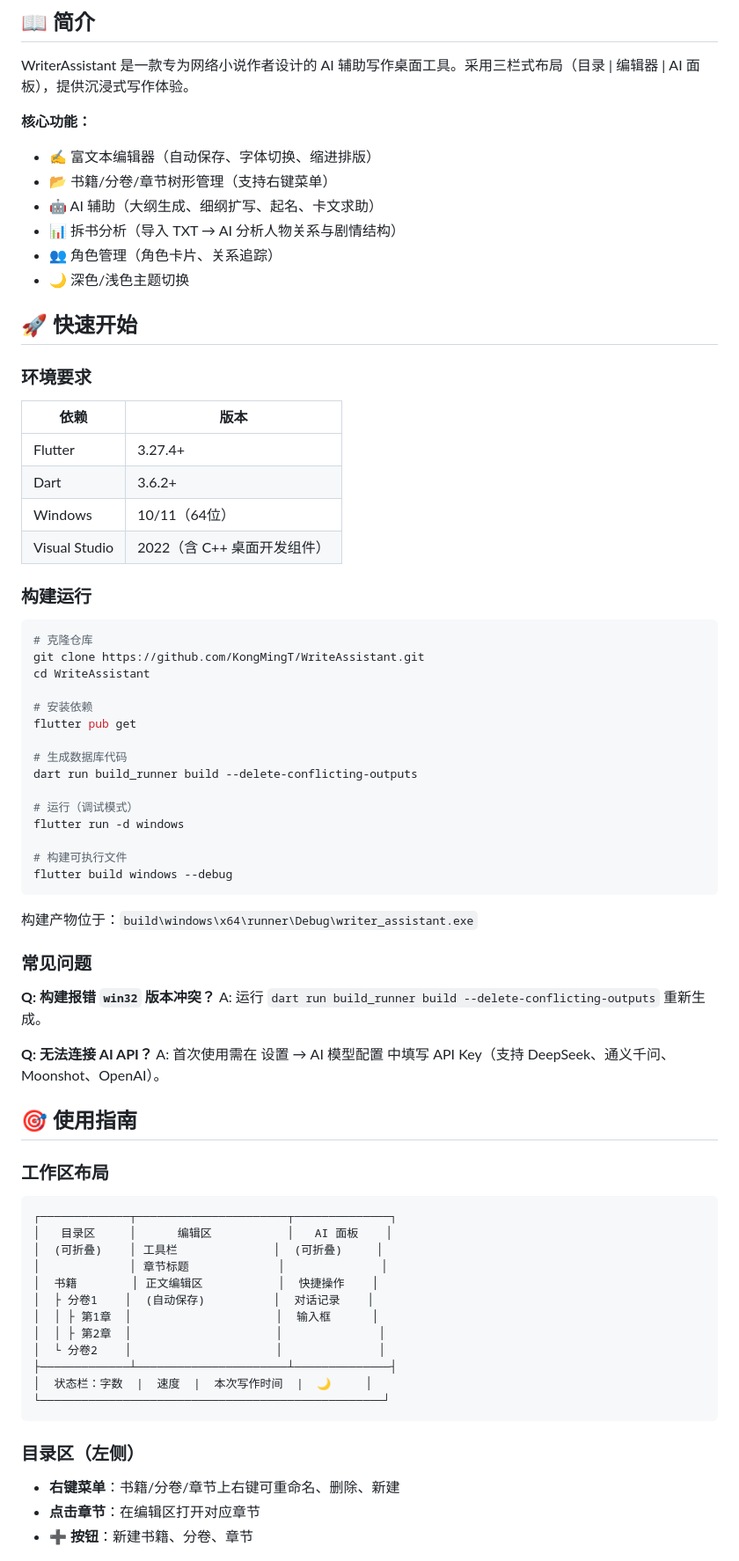
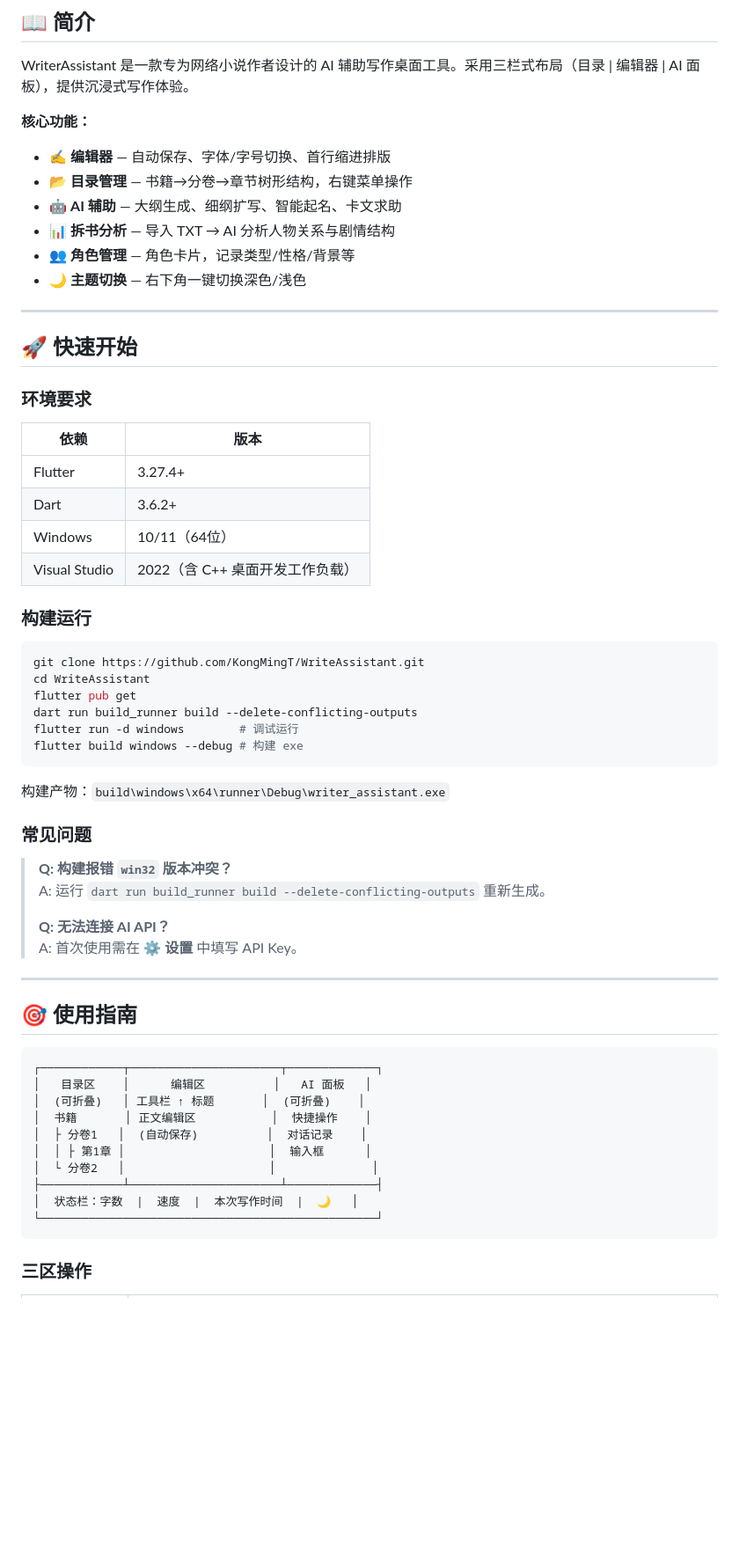
Before and after one commit to KongMingT/WriteAssistant, a Markdown page: README.md, the part around one of its changes. Shown at 88% size. Drawn GitHub-style; blank space fills up the shorter version.

````diff
--- a/README.md
+++ b/README.md
@@ -14,12 +14,14 @@
 WriterAssistant 是一款专为网络小说作者设计的 AI 辅助写作桌面工具。采用三栏式布局（目录 | 编辑器 | AI 面板），提供沉浸式写作体验。
 
 **核心功能：**
-- ✍️ 富文本编辑器（自动保存、字体切换、缩进排版）
-- 📂 书籍/分卷/章节树形管理（支持右键菜单）
-- 🤖 AI 辅助（大纲生成、细纲扩写、起名、卡文求助）
-- 📊 拆书分析（导入 TXT → AI 分析人物关系与剧情结构）
-- 👥 角色管理（角色卡片、关系追踪）
-- 🌙 深色/浅色主题切换
+- ✍️ **编辑器** — 自动保存、字体/字号切换、首行缩进排版
+- 📂 **目录管理** — 书籍→分卷→章节树形结构，右键菜单操作
+- 🤖 **AI 辅助** — 大纲生成、细纲扩写、智能起名、卡文求助
+- 📊 **拆书分析** — 导入 TXT → AI 分析人物关系与剧情结构
+- 👥 **角色管理** — 角色卡片，记录类型/性格/背景等
+- 🌙 **主题切换** — 右下角一键切换深色/浅色
+
+---
 
 ## 🚀 快速开始
 
@@ -30,59 +32,45 @@ WriterAssistant 是一款专为网络小说作者设计的 AI 辅助写作桌面
 | Flutter | 3.27.4+ |
 | Dart | 3.6.2+ |
 | Windows | 10/11（64位） |
-| Visual Studio | 2022（含 C++ 桌面开发组件） |
+| Visual Studio | 2022（含 C++ 桌面开发工作负载） |
 
 ### 构建运行
 
 ```bash
-# 克隆仓库
 git clone https://github.com/KongMingT/WriteAssistant.git
 cd WriteAssistant
-
-# 安装依赖
 flutter pub get
-
-# 生成数据库代码
 dart run build_runner build --delete-conflicting-outputs
-
-# 运行（调试模式）
-flutter run -d windows
-
-# 构建可执行文件
-flutter build windows --debug
+flutter run -d windows        # 调试运行
+flutter build windows --debug # 构建 exe
 ```
 
-构建产物位于：`build\windows\x64\runner\Debug\writer_assistant.exe`
+构建产物：`build\windows\x64\runner\Debug\writer_assistant.exe`
 
 ### 常见问题
 
-**Q: 构建报错 `win32` 版本冲突？**
-A: 运行 `dart run build_runner build --delete-conflicting-outputs` 重新生成。
+> **Q: 构建报错 `win32` 版本冲突？**
+> A: 运行 `dart run build_runner build --delete-conflicting-outputs` 重新生成。
+>
+> **Q: 无法连接 AI API？**
+> A: 首次使用需在 ⚙️ **设置** 中填写 API Key。
 
-**Q: 无法连接 AI API？**
-A: 首次使用需在 设置 → AI 模型配置 中填写 API Key（支持 DeepSeek、通义千问、Moonshot、OpenAI）。
+---
 
 ## 🎯 使用指南
 
-### 工作区布局
-
 ```
-┌─────────────┬──────────────────────┬──────────────┐
-│   目录区     │      编辑区           │   AI 面板    │
-│  (可折叠)    │ 工具栏              │  (可折叠)     │
-│             │ 章节标题             │              │
-│  书籍        │ 正文编辑区           │  快捷操作    │
-│  ├ 分卷1    │  (自动保存)          │  对话记录    │
-│  │ ├ 第1章  │                     │  输入框      │
-│  │ ├ 第2章  │                     │              │
-│  └ 分卷2    │                     │              │
-├─────────────┴──────────────────────┴──────────────┤
-│  状态栏：字数  |  速度  |  本次写作时间  |  🌙     │
-└──────────────────────────────────────────────────┘
+┌────────────┬──────────────────────┬─────────────┐
+│   目录区    │      编辑区          │   AI 面板   │
+│  (可折叠)   │ 工具栏 ↑ 标题       │  (可折叠)    │
+│  书籍       │ 正文编辑区           │  快捷操作    │
+│  ├ 分卷1   │  (自动保存)          │  对话记录    │
+│  │ ├ 第1章 │                     │  输入框      │
+│  └ 分卷2   │                     │              │
+├────────────┴──────────────────────┴─────────────┤
+│  状态栏：字数  |  速度  |  本次写作时间  |  🌙   │
+└─────────────────────────────────────────────────┘
 ```
 
-### 目录区（左侧）
-- **右键菜单**：书籍/分卷/章节上右键可重命名、删除、新建
-- **点击章节**：在编辑区打开对应章节
-- **➕ 按钮**：新建书籍、分卷、章节
+### 三区操作
 
````
Also changed, not shown: other parts of README.md (+24 -145 lines).
